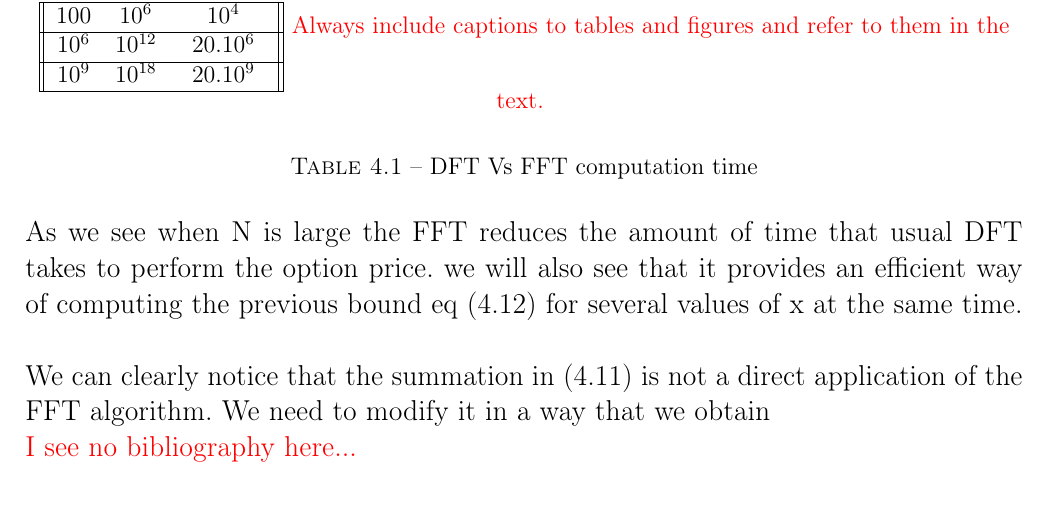
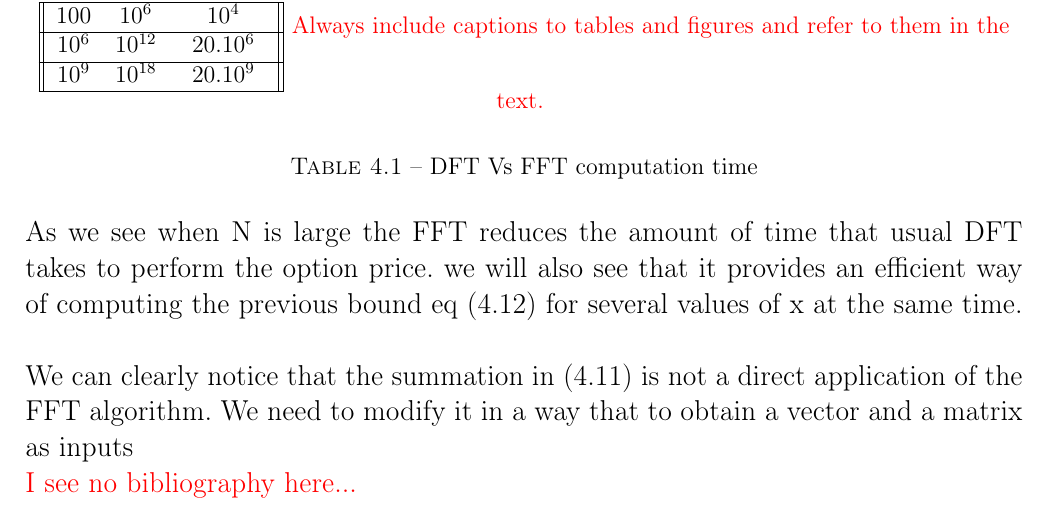
Before and after one commit to Soumaya01/Option_pricing, a LaTeX thesis (main.tex): part of page 24 of 24, cut so that both start at the same text. Compiled offline with pdfLaTeX.

Commit message:
Update on Overleaf.

```diff
--- a/main.tex
+++ b/main.tex
@@ -703,7 +703,7 @@ N & $N^2$ & N $log_2 N$ \\ [0.5ex]
 
  As we see when N is large the FFT reduces the amount of time that usual DFT takes to perform the option price. we will also see that it provides an efficient way of computing the previous bound eq \eqref{FFT} for several values of x at the same time.\\
 
- We can clearly notice that the summation in \eqref{fret} is not a direct application of the FFT algorithm. We need to modify it in a way that we obtain
+ We can clearly notice that the summation in \eqref{fret} is not a direct application of the FFT algorithm. We need to modify it in a way that to obtain a vector and a matrix as inputs
 
 
  \jcom{I see no bibliography here...}
```
